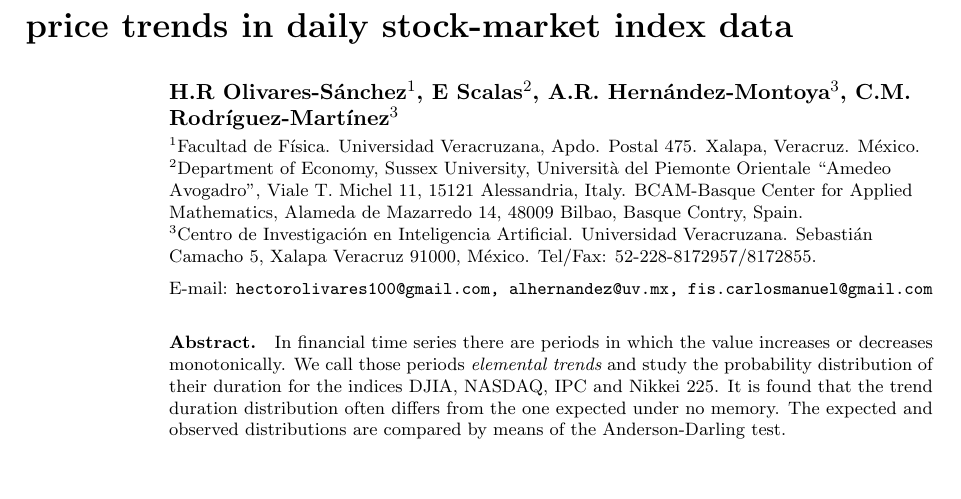
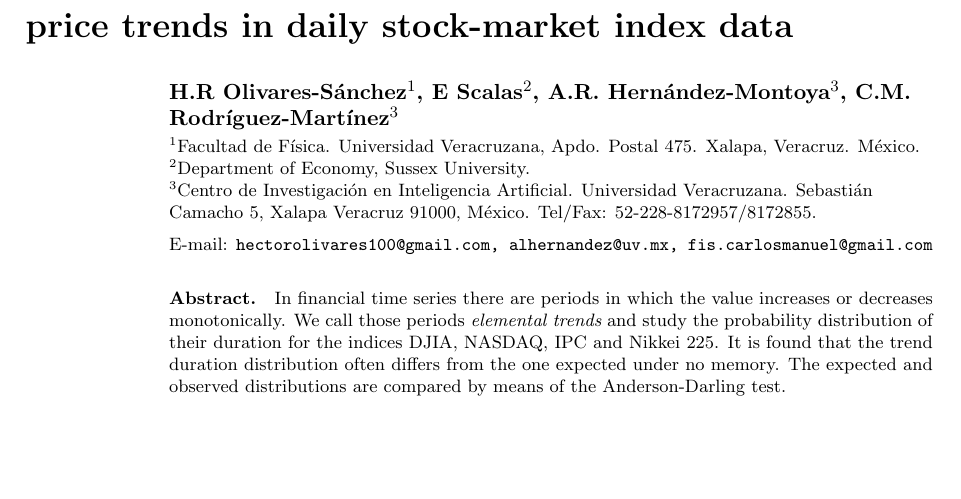
Before and after one commit to CarlosManuelRodr/EconomicComputations, a LaTeX document (Papers/TrendDurationDistribution/geometricv8.tex): part of page 1 of 13, cut so that both start at the same text. Compiled offline with pdfLaTeX.

Commit message:
Updating author's institutions again

```diff
--- a/Papers/TrendDurationDistribution/geometricv8.tex
+++ b/Papers/TrendDurationDistribution/geometricv8.tex
@@ -23,8 +23,7 @@
 
 \address{$^1$Facultad de F\'{\i}sica. Universidad Veracruzana, Apdo. Postal 475. Xalapa, Veracruz. M\'{e}xico.}
 
-\address{$^2$Department of Economy, Sussex University,
-Universit\`a del Piemonte Orientale ``Amedeo Avogadro'', Viale T. Michel 11, 15121 Alessandria, Italy. BCAM-Basque Center for Applied Mathematics, Alameda de Mazarredo 14, 48009 Bilbao, Basque Contry, Spain.}
+\address{$^2$Department of Economy, Sussex University.}
 
 \address{$^3$Centro de Investigaci\'on en Inteligencia Artificial. Universidad Veracruzana. Sebasti\'an Camacho 5, Xalapa Veracruz 91000, M\'exico. Tel/Fax: 52-228-8172957/8172855.}
 
```
